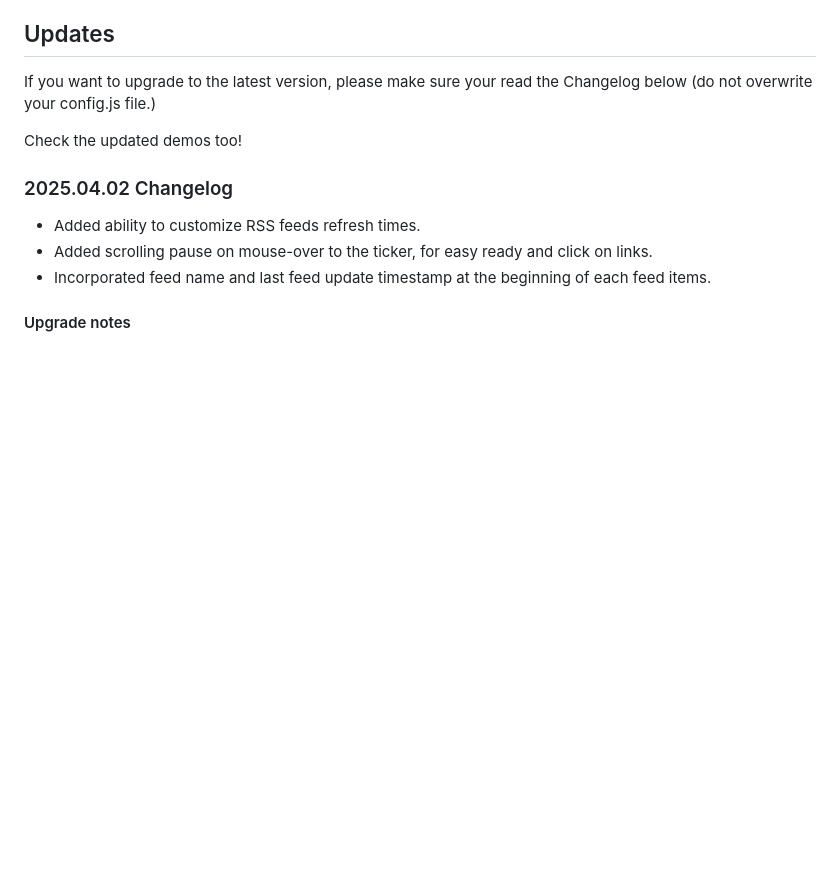
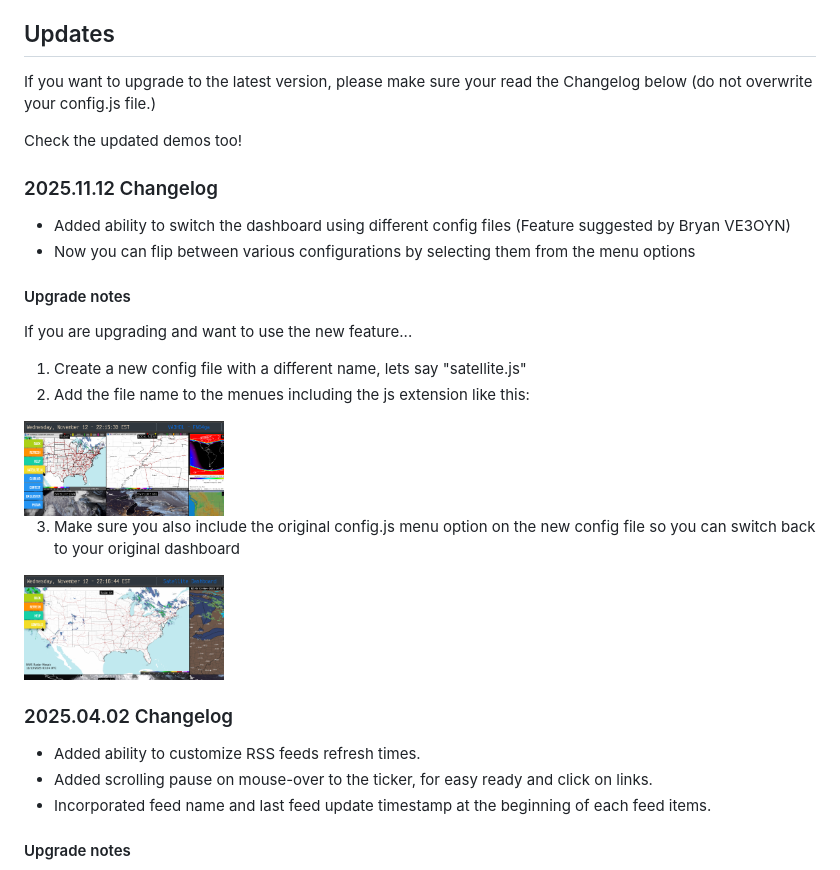
Before and after one commit to VA3HDL/hamdashboard, a Markdown page: README.md, the part around the change. Rendered like a GitHub page; pictures changed too: examples/config.png (added), examples/satellite.png (added); blank space fills up the shorter version.

Commit message:
Added multiple configuration support via menu options

```diff
--- a/README.md
+++ b/README.md
@@ -173,6 +173,24 @@ Use this online tool to test any URL to see if it can be displayed in an iframe
 If you want to upgrade to the latest version, please make sure your read the Changelog below (do not overwrite your config.js file.)
 
 Check the updated demos too!
+
+### 2025.11.12 Changelog
+
+- Added ability to switch the dashboard using different config files (Feature suggested by Bryan VE3OYN)
+- Now you can flip between various configurations by selecting them from the menu options
+
+#### Upgrade notes
+
+If you are upgrading and want to use the new feature...
+
+1. Create a new config file with a different name, lets say "satellite.js"
+2. Add the file name to the menues including the js extension like this:
+
+<img src="https://github.com/VA3HDL/hamdashboard/blob/main/examples/satellite.png?raw=true" width="200">
+
+3. Make sure you also include the original config.js menu option on the new config file so you can switch back to your original dashboard
+
+<img src="https://github.com/VA3HDL/hamdashboard/blob/main/examples/config.png?raw=true" width="200">
 
 ### 2025.04.02 Changelog
 
```
Also changed, not shown: 3 other files.
